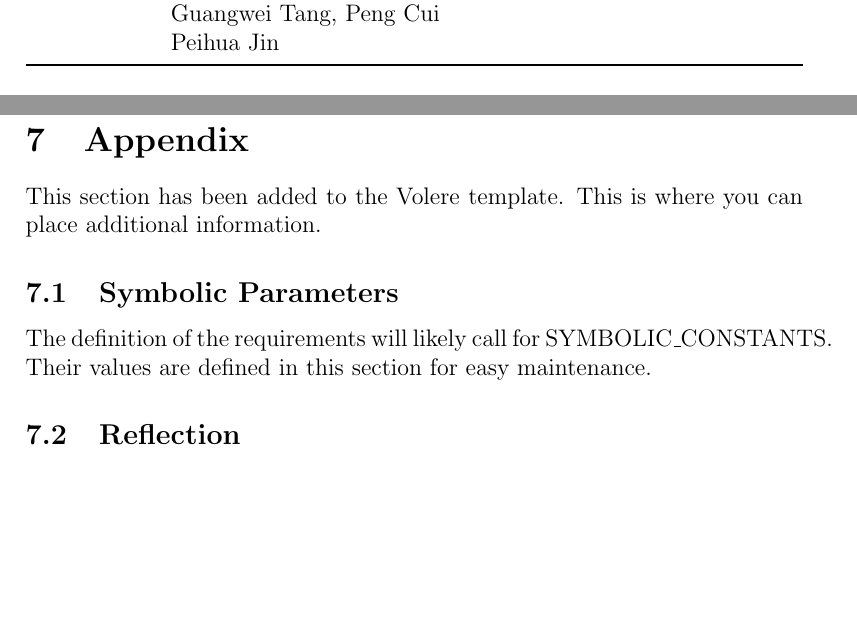
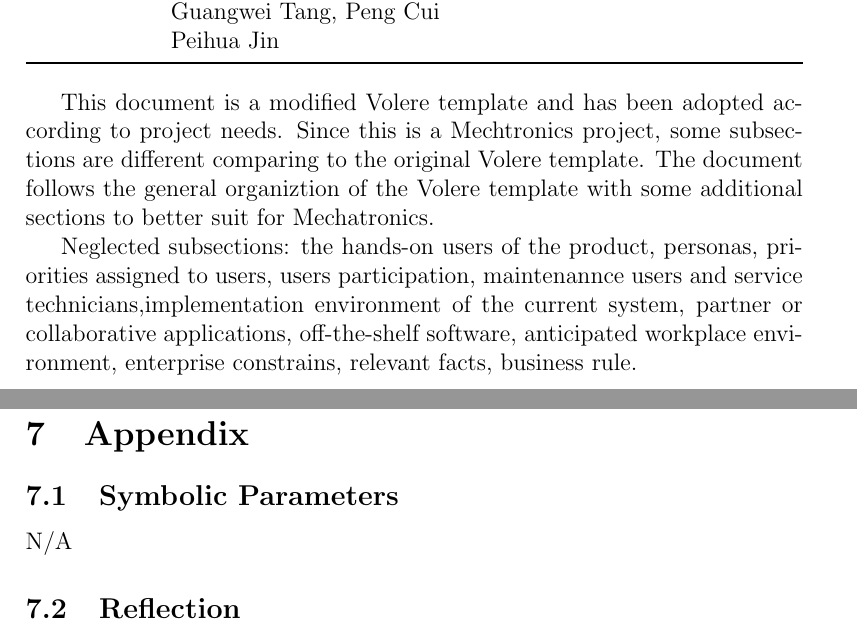
Before and after one commit to Edwardhyw/smartVault, a LaTeX document (docs/SRS/srs_template.tex): two parts of pages 2 and 29 of 31, joined at a grey line, cut so that both start at the same text, the shorter picture padded with empty space. Compiled offline with pdfLaTeX.

Commit message:
minor fix (#37)
* minor fix

* remove pdf

```diff
--- a/docs/SRS/srs_template.tex
+++ b/docs/SRS/srs_template.tex
@@ -54,6 +54,10 @@
 \end{tabularx}
 \end{table}
 
+
+This document is a modified Volere template and has been adopted according to project needs. Since this is a Mechtronics project, some subsections are different comparing to the original Volere template. The document follows the general organiztion of the Volere template with some additional sections to better suit for Mechatronics.
+
+Neglected subsections: the hands-on users of the product, personas, priorities assigned to users, users participation, maintenannce users and service technicians,implementation environment of the current system, partner or collaborative applications, off-the-shelf software, anticipated workplace environment, enterprise constrains, relevant facts, business rule.
 \newpage
 
 
@@ -557,13 +561,10 @@ For both functional and nonfunctional requirements, the dependency matrix is mad
 
 \section{Appendix}
 
-This section has been added to the Volere template.  This is where you can place
-additional information.
 
 \subsection{Symbolic Parameters}
 
-The definition of the requirements will likely call for SYMBOLIC\_CONSTANTS.
-Their values are defined in this section for easy maintenance.
+N/A
 
 \subsection{Reflection}
 
```
